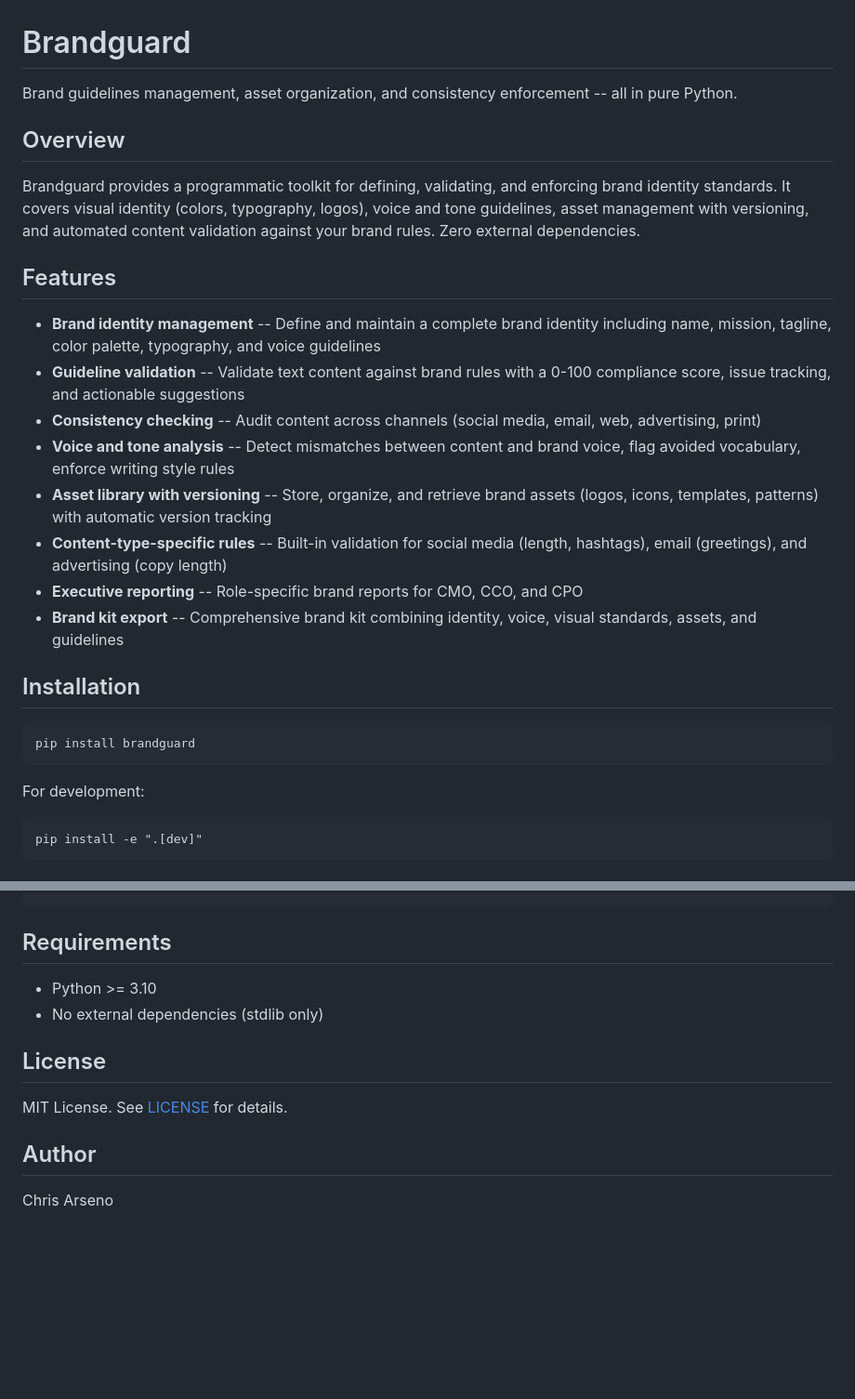
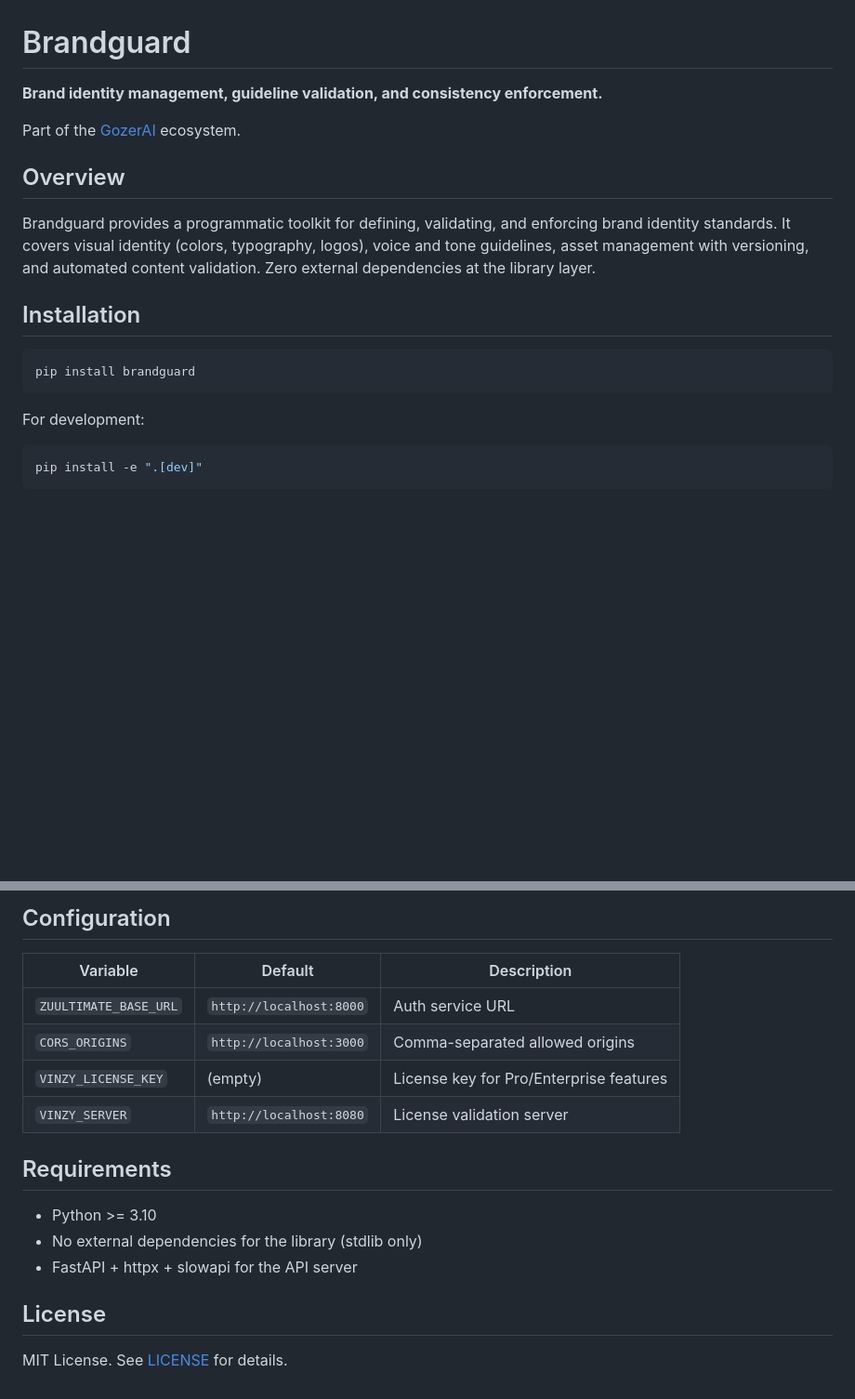
Before and after one commit to GozerAI/brandguard, a Markdown page: README.md, 2 parts joined by grey strips. Shown at 93% size. Rendered like a GitHub page; blank space fills up the shorter version.

````diff
--- a/README.md
+++ b/README.md
@@ -1,31 +1,22 @@
 # Brandguard
 
-Brand guidelines management, asset organization, and consistency enforcement -- all in pure Python.
+**Brand identity management, guideline validation, and consistency enforcement.**
+
+Part of the [GozerAI](https://gozerai.com) ecosystem.
 
 ## Overview
 
-Brandguard provides a programmatic toolkit for defining, validating, and enforcing brand identity standards. It covers visual identity (colors, typography, logos), voice and tone guidelines, asset management with versioning, and automated content validation against your brand rules. Zero external dependencies.
-
-## Features
-
-- **Brand identity management** -- Define and maintain a complete brand identity including name, mission, tagline, color palette, typography, and voice guidelines
-- **Guideline validation** -- Validate text content against brand rules with a 0-100 compliance score, issue tracking, and actionable suggestions
-- **Consistency checking** -- Audit content across channels (social media, email, web, advertising, print)
-- **Voice and tone analysis** -- Detect mismatches between content and brand voice, flag avoided vocabulary, enforce writing style rules
-- **Asset library with versioning** -- Store, organize, and retrieve brand assets (logos, icons, templates, patterns) with automatic version tracking
-- **Content-type-specific rules** -- Built-in validation for social media (length, hashtags), email (greetings), and advertising (copy length)
-- **Executive reporting** -- Role-specific brand reports for CMO, CCO, and CPO
-- **Brand kit export** -- Comprehensive brand kit combining identity, voice, visual standards, assets, and guidelines
+Brandguard provides a programmatic toolkit for defining, validating, and enforcing brand identity standards. It covers visual identity (colors, typography, logos), voice and tone guidelines, asset management with versioning, and automated content validation. Zero external dependencies at the library layer.
 
 ## Installation
 
-```
+```bash
 pip install brandguard
 ```
 
 For development:
 
-```
+```bash
 pip install -e ".[dev]"
 ```
 
@@ -87,13 +112,18 @@ pytest tests/ -v
+## Configuration
+
+| Variable | Default | Description |
+|---|---|---|
+| `ZUULTIMATE_BASE_URL` | `http://localhost:8000` | Auth service URL |
+| `CORS_ORIGINS` | `http://localhost:3000` | Comma-separated allowed origins |
+| `VINZY_LICENSE_KEY` | (empty) | License key for Pro/Enterprise features |
+| `VINZY_SERVER` | `http://localhost:8080` | License validation server |
 
 ## Requirements
 
 - Python >= 3.10
-- No external dependencies (stdlib only)
+- No external dependencies for the library (stdlib only)
+- FastAPI + httpx + slowapi for the API server
 
 ## License
 
 MIT License. See [LICENSE](LICENSE) for details.
-
-## Author
-
-Chris Arseno
````
Also changed, not shown: other parts of README.md (+51 -17 lines).
